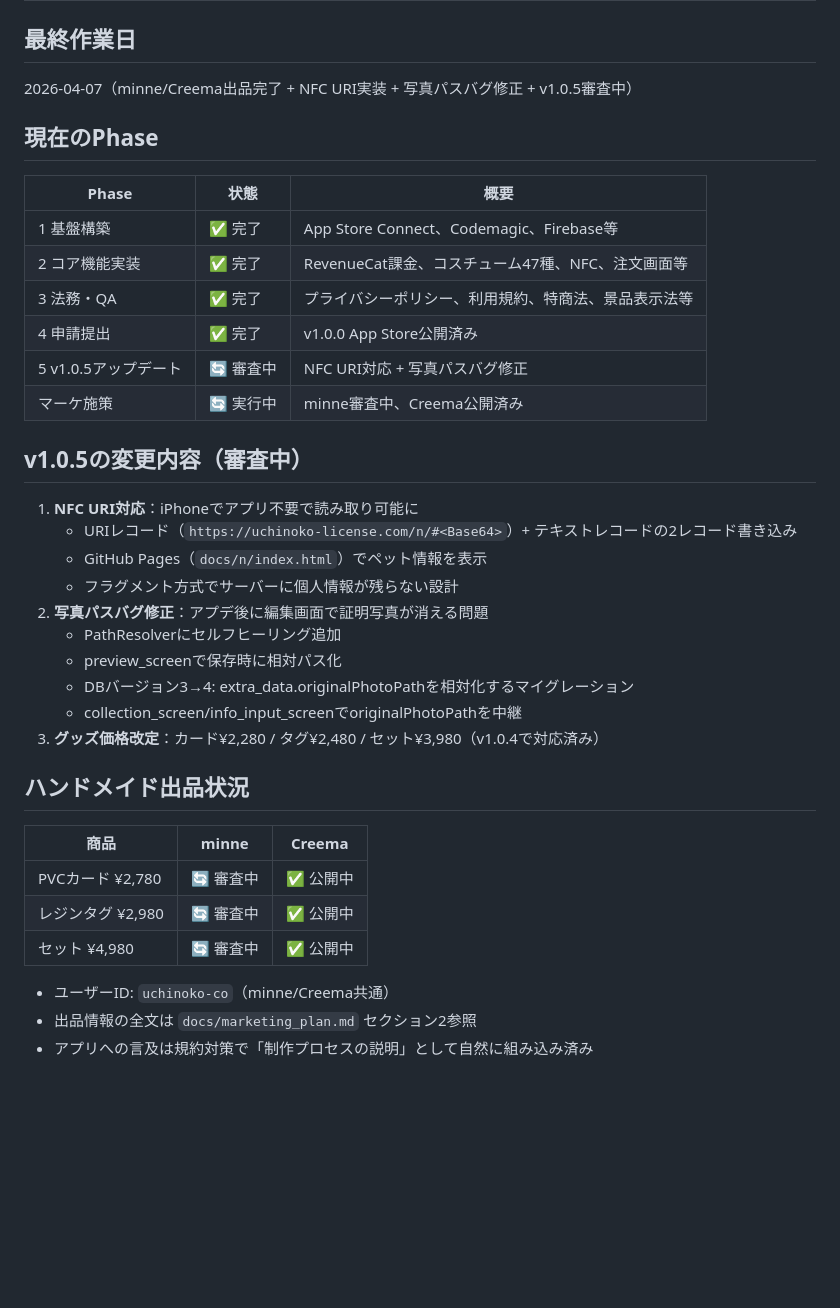
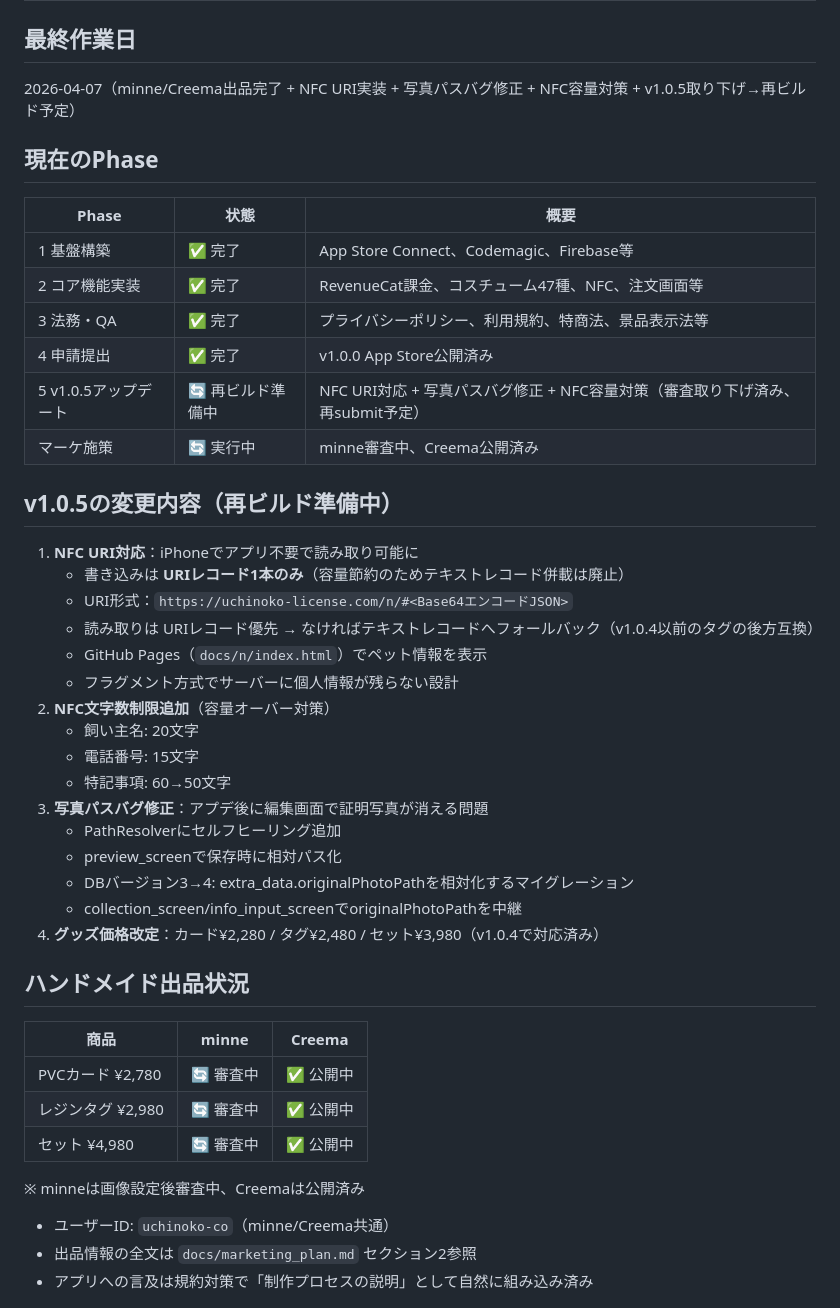
Before and after one commit to suqremer/mofumofu-license, a Markdown page: HANDOFF.md, the part around one of its changes. GitHub-like rendering; blank space fills up the shorter version.

Commit message:
docs: HANDOFF.md をNFC容量対策・v1.0.5取り下げ状況に同期
Co-Authored-By: Claude Opus 4.6 (1M context) <noreply@anthropic.com>

```diff
--- a/HANDOFF.md
+++ b/HANDOFF.md
@@ -1,7 +1,7 @@
 # 引き継ぎメモ（セッション終了時に上書き更新）
 
 ## 最終作業日
-2026-04-07（minne/Creema出品完了 + NFC URI実装 + 写真パスバグ修正 + v1.0.5審査中）
+2026-04-07（minne/Creema出品完了 + NFC URI実装 + 写真パスバグ修正 + NFC容量対策 + v1.0.5取り下げ→再ビルド予定）
 
 ## 現在のPhase
 
@@ -11,21 +11,27 @@
 | 2 コア機能実装 | ✅ 完了 | RevenueCat課金、コスチューム47種、NFC、注文画面等 |
 | 3 法務・QA | ✅ 完了 | プライバシーポリシー、利用規約、特商法、景品表示法等 |
 | 4 申請提出 | ✅ 完了 | v1.0.0 App Store公開済み |
-| 5 v1.0.5アップデート | 🔄 審査中 | NFC URI対応 + 写真パスバグ修正 |
+| 5 v1.0.5アップデート | 🔄 再ビルド準備中 | NFC URI対応 + 写真パスバグ修正 + NFC容量対策（審査取り下げ済み、再submit予定） |
 | マーケ施策 | 🔄 実行中 | minne審査中、Creema公開済み |
 
-## v1.0.5の変更内容（審査中）
+## v1.0.5の変更内容（再ビルド準備中）
 
 1. **NFC URI対応**：iPhoneでアプリ不要で読み取り可能に
-   - URIレコード（`https://uchinoko-license.com/n/#<Base64>`）+ テキストレコードの2レコード書き込み
+   - 書き込みは **URIレコード1本のみ**（容量節約のためテキストレコード併載は廃止）
+   - URI形式：`https://uchinoko-license.com/n/#<Base64エンコードJSON>`
+   - 読み取りは URIレコード優先 → なければテキストレコードへフォールバック（v1.0.4以前のタグの後方互換）
    - GitHub Pages（`docs/n/index.html`）でペット情報を表示
    - フラグメント方式でサーバーに個人情報が残らない設計
-2. **写真パスバグ修正**：アプデ後に編集画面で証明写真が消える問題
+2. **NFC文字数制限追加**（容量オーバー対策）
+   - 飼い主名: 20文字
+   - 電話番号: 15文字
+   - 特記事項: 60→50文字
+3. **写真パスバグ修正**：アプデ後に編集画面で証明写真が消える問題
    - PathResolverにセルフヒーリング追加
    - preview_screenで保存時に相対パス化
    - DBバージョン3→4: extra_data.originalPhotoPathを相対化するマイグレーション
    - collection_screen/info_input_screenでoriginalPhotoPathを中継
-3. **グッズ価格改定**：カード¥2,280 / タグ¥2,480 / セット¥3,980（v1.0.4で対応済み）
+4. **グッズ価格改定**：カード¥2,280 / タグ¥2,480 / セット¥3,980（v1.0.4で対応済み）
 
 ## ハンドメイド出品状況
 
@@ -35,6 +41,8 @@
 | レジンタグ ¥2,980 | 🔄 審査中 | ✅ 公開中 |
 | セット ¥4,980 | 🔄 審査中 | ✅ 公開中 |
 
+※ minneは画像設定後審査中、Creemaは公開済み
+
 - ユーザーID: `uchinoko-co`（minne/Creema共通）
 - 出品情報の全文は `docs/marketing_plan.md` セクション2参照
 - アプリへの言及は規約対策で「制作プロセスの説明」として自然に組み込み済み
```
Also changed, not shown: other parts of HANDOFF.md (+8 -6 lines).
